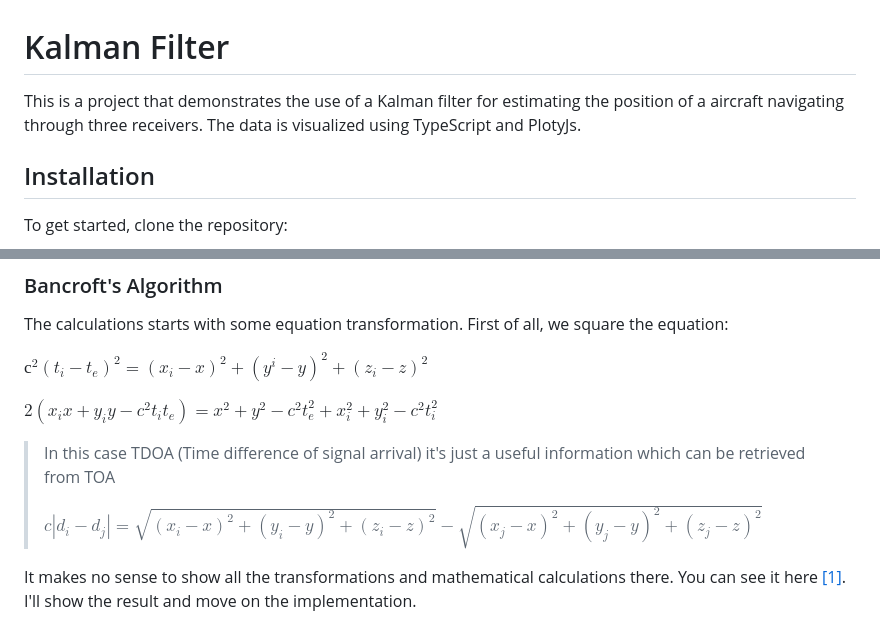
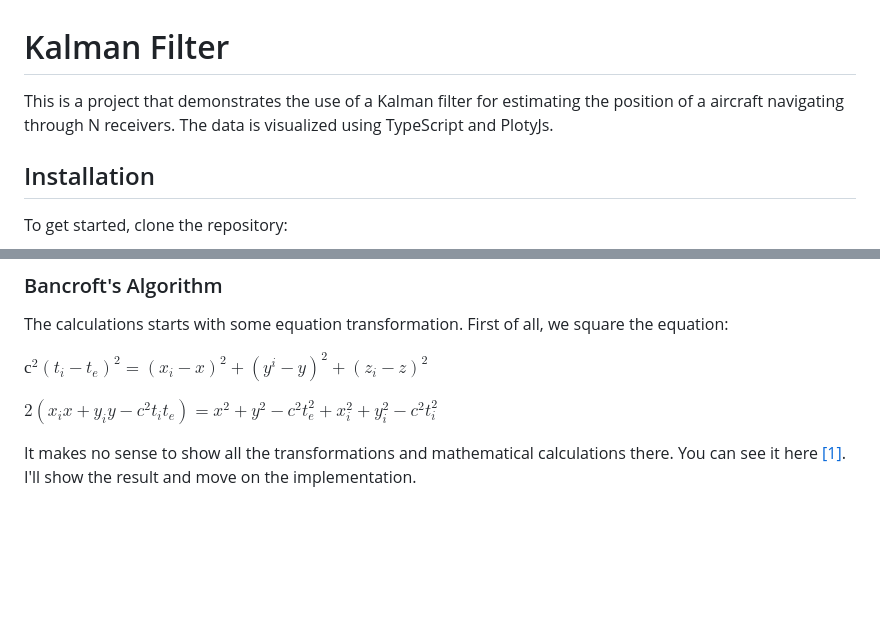
Before and after one commit to kyzinatra/KalmanFilter, a Markdown page: readme.md, 2 parts joined by grey strips. Drawn GitHub-style; blank space fills up the shorter version.

```diff
--- a/readme.md
+++ b/readme.md
@@ -1,6 +1,6 @@
 # Kalman Filter
 
-This is a project that demonstrates the use of a Kalman filter for estimating the position of a aircraft navigating through three receivers. The data is visualized using TypeScript and PlotyJs.
+This is a project that demonstrates the use of a Kalman filter for estimating the position of a aircraft navigating through N receivers. The data is visualized using TypeScript and PlotyJs.
 
 ## Installation
 
@@ -61,10 +63,6 @@ $с^2 (t_i - t_e)^2 = (x_i - x)^2 + (y^i - y)^2 + (z_i - z)^2$
 
 $2(x_i x + y_i y - c^2 t_i t_e) = x^2 + y^2 - c^2 t_e^2 + x_i^2 + y_i^2 - c^2 t_i^2$
 
-> In this case TDOA (Time difference of signal arrival) it's just a useful information which can be retrieved from TOA
->
-> $c|d_i - d_j| = \sqrt{(x_i - x)^2 + (y_i - y)^2 + (z_i - z)^2} - \sqrt{(x_j - x)^2 + (y_j - y)^2 + (z_j - z)^2}$
-
 It makes no sense to show all the transformations and mathematical calculations there. You can see it here [[1]](#source). I'll show the result and move on the implementation.
 
 ![Bncroft_First](./assets/Bancroft%20First.png)
```
Also changed, not shown: other parts of readme.md (+54 -10 lines), assets/FMatrix.png (added), assets/HMatrix.png (added), assets/QMatrix.png (added).
